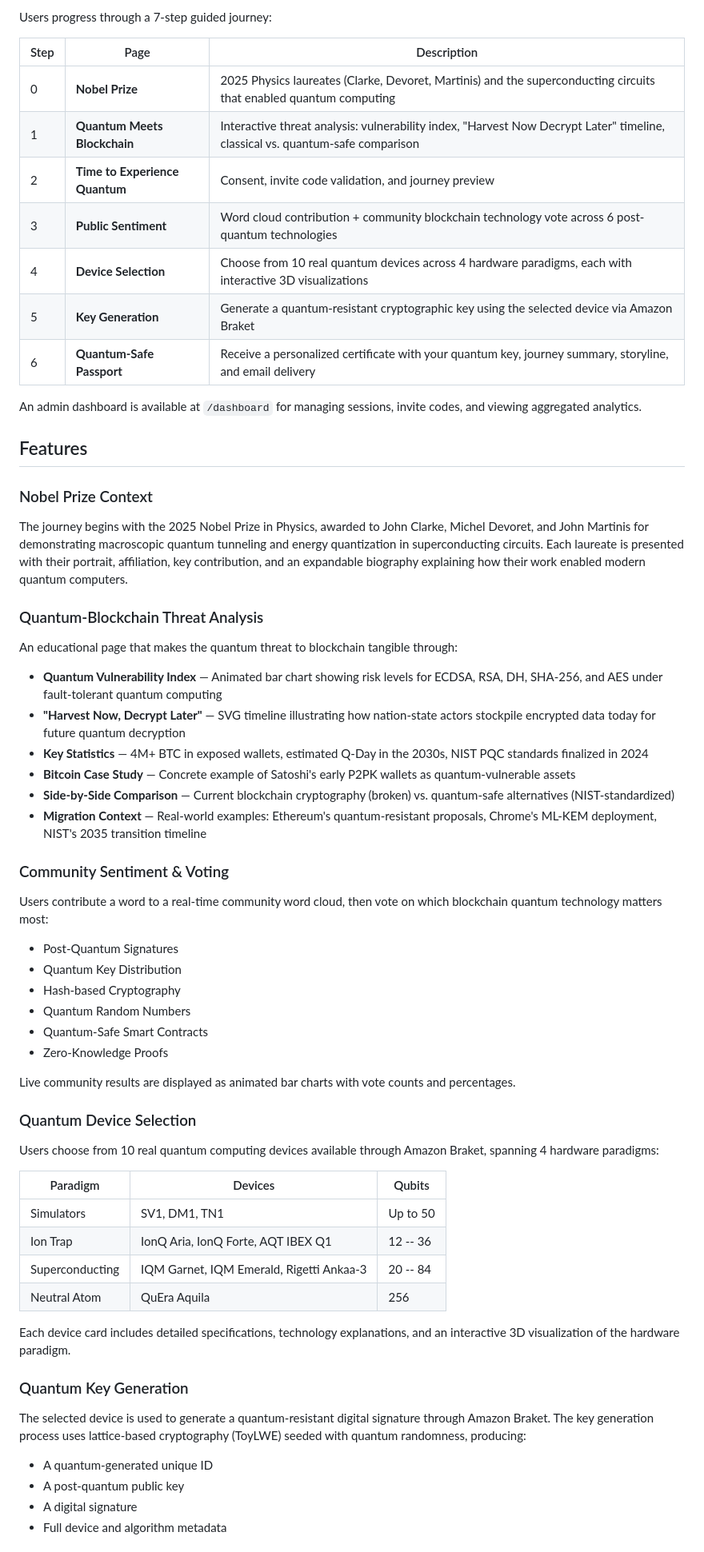
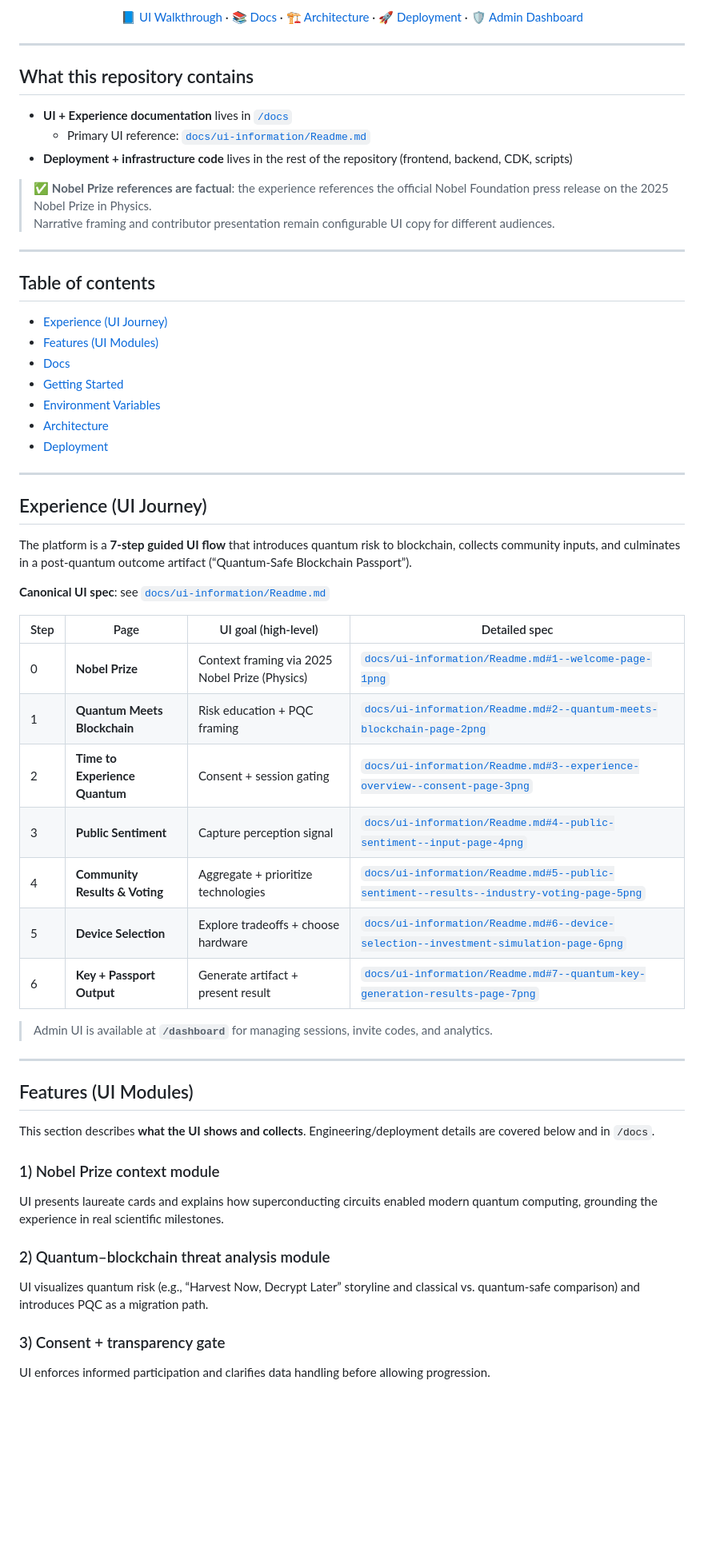
Before and after one commit to QuantBlockchain/qc-bc-interactive, a Markdown page: README.md, the part around one of its changes. Shown at 80% size. Drawn GitHub-style; blank space fills up the shorter version.

```diff
--- a/README.md
+++ b/README.md
@@ -6,67 +14,67 @@ An interactive web platform that guides users through the intersection of quantu
 
-Users progress through a 7-step guided journey:
+<p align="center">
+  <a href="./docs/ui-information/Readme.md">📘 UI Walkthrough</a> ·
+  <a href="./docs">📚 Docs</a> ·
+  <a href="#architecture">🏗️ Architecture</a> ·
+  <a href="#deployment">🚀 Deployment</a> ·
+  <a href="/dashboard">🛡️ Admin Dashboard</a>
+</p>
 
-| Step | Page | Description |
-|------|------|-------------|
-| 0 | **Nobel Prize** | 2025 Physics laureates (Clarke, Devoret, Martinis) and the superconducting circuits that enabled quantum computing |
-| 1 | **Quantum Meets Blockchain** | Interactive threat analysis: vulnerability index, "Harvest Now Decrypt Later" timeline, classical vs. quantum-safe comparison |
-| 2 | **Time to Experience Quantum** | Consent, invite code validation, and journey preview |
-| 3 | **Public Sentiment** | Word cloud contribution + community blockchain technology vote across 6 post-quantum technologies |
-| 4 | **Device Selection** | Choose from 10 real quantum devices across 4 hardware paradigms, each with interactive 3D visualizations |
-| 5 | **Key Generation** | Generate a quantum-resistant cryptographic key using the selected device via Amazon Braket |
-| 6 | **Quantum-Safe Passport** | Receive a personalized certificate with your quantum key, journey summary, storyline, and email delivery |
+---
 
-An admin dashboard is available at `/dashboard` for managing sessions, invite codes, and viewing aggregated analytics.
+## What this repository contains
 
-## Features
+- **UI + Experience documentation** lives in [`/docs`](./docs)
+  - Primary UI reference: [`docs/ui-information/Readme.md`](./docs/ui-information/Readme.md)
+- **Deployment + infrastructure code** lives in the rest of the repository (frontend, backend, CDK, scripts)
 
-### Nobel Prize Context
+> ✅ **Nobel Prize references are factual**: the experience references the official Nobel Foundation press release on the 2025 Nobel Prize in Physics.
+> Narrative framing and contributor presentation remain configurable UI copy for different audiences.
 
-The journey begins with the 2025 Nobel Prize in Physics, awarded to John Clarke, Michel Devoret, and John Martinis for demonstrating macroscopic quantum tunneling and energy quantization in superconducting circuits. Each laureate is presented with their portrait, affiliation, key contribution, and an expandable biography explaining how their work enabled modern quantum computers.
+---
 
-### Quantum-Blockchain Threat Analysis
+## Table of contents
 
-An educational page that makes the quantum threat to blockchain tangible through:
+- [Experience (UI Journey)](#experience-ui-journey)
+- [Features (UI Modules)](#features-ui-modules)
+- [Docs](#docs)
+- [Getting Started](#getting-started)
+- [Environment Variables](#environment-variables)
+- [Architecture](#architecture)
+- [Deployment](#deployment)
 
-- **Quantum Vulnerability Index** — Animated bar chart showing risk levels for ECDSA, RSA, DH, SHA-256, and AES under fault-tolerant quantum computing
-- **"Harvest Now, Decrypt Later"** — SVG timeline illustrating how nation-state actors stockpile encrypted data today for future quantum decryption
-- **Key Statistics** — 4M+ BTC in exposed wallets, estimated Q-Day in the 2030s, NIST PQC standards finalized in 2024
-- **Bitcoin Case Study** — Concrete example of Satoshi's early P2PK wallets as quantum-vulnerable assets
-- **Side-by-Side Comparison** — Current blockchain cryptography (broken) vs. quantum-safe alternatives (NIST-standardized)
-- **Migration Context** — Real-world examples: Ethereum's quantum-resistant proposals, Chrome's ML-KEM deployment, NIST's 2035 transition timeline
+---
 
-### Community Sentiment & Voting
+## Experience (UI Journey)
 
-Users contribute a word to a real-time community word cloud, then vote on which blockchain quantum technology matters most:
+The platform is a **7-step guided UI flow** that introduces quantum risk to blockchain, collects community inputs, and culminates in a post-quantum outcome artifact (“Quantum-Safe Blockchain Passport”).
 
-- Post-Quantum Signatures
-- Quantum Key Distribution
-- Hash-based Cryptography
-- Quantum Random Numbers
-- Quantum-Safe Smart Contracts
-- Zero-Knowledge Proofs
+**Canonical UI spec**: see [`docs/ui-information/Readme.md`](./docs/ui-information/Readme.md)
 
-Live community results are displayed as animated bar charts with vote counts and percentages.
+| Step | Page | UI goal (high-level) | Detailed spec |
+|------|------|----------------------|--------------|
+| 0 | **Nobel Prize** | Context framing via 2025 Nobel Prize (Physics) | [`docs/ui-information/Readme.md#1--welcome-page-1png`](./docs/ui-information/Readme.md#1--welcome-page-1png) |
+| 1 | **Quantum Meets Blockchain** | Risk education + PQC framing | [`docs/ui-information/Readme.md#2--quantum-meets-blockchain-page-2png`](./docs/ui-information/Readme.md#2--quantum-meets-blockchain-page-2png) |
+| 2 | **Time to Experience Quantum** | Consent + session gating | [`docs/ui-information/Readme.md#3--experience-overview--consent-page-3png`](./docs/ui-information/Readme.md#3--experience-overview--consent-page-3png) |
+| 3 | **Public Sentiment** | Capture perception signal | [`docs/ui-information/Readme.md#4--public-sentiment--input-page-4png`](./docs/ui-information/Readme.md#4--public-sentiment--input-page-4png) |
+| 4 | **Community Results & Voting** | Aggregate + prioritize technologies | [`docs/ui-information/Readme.md#5--public-sentiment--results--industry-voting-page-5png`](./docs/ui-information/Readme.md#5--public-sentiment--results--industry-voting-page-5png) |
+| 5 | **Device Selection** | Explore tradeoffs + choose hardware | [`docs/ui-information/Readme.md#6--device-selection--investment-simulation-page-6png`](./docs/ui-information/Readme.md#6--device-selection--investment-simulation-page-6png) |
+| 6 | **Key + Passport Output** | Generate artifact + present result | [`docs/ui-information/Readme.md#7--quantum-key-generation-results-page-7png`](./docs/ui-information/Readme.md#7--quantum-key-generation-results-page-7png) |
 
-### Quantum Device Selection
+> Admin UI is available at **`/dashboard`** for managing sessions, invite codes, and analytics.
 
-Users choose from 10 real quantum computing devices available through Amazon Braket, spanning 4 hardware paradigms:
+---
 
-| Paradigm | Devices | Qubits |
-|----------|---------|--------|
-| Simulators | SV1, DM1, TN1 | Up to 50 |
-| Ion Trap | IonQ Aria, IonQ Forte, AQT IBEX Q1 | 12 -- 36 |
-| Superconducting | IQM Garnet, IQM Emerald, Rigetti Ankaa-3 | 20 -- 84 |
-| Neutral Atom | QuEra Aquila | 256 |
+## Features (UI Modules)
 
-Each device card includes detailed specifications, technology explanations, and an interactive 3D visualization of the hardware paradigm.
+This section describes **what the UI shows and collects**. Engineering/deployment details are covered below and in `/docs`.
 
-### Quantum Key Generation
+### 1) Nobel Prize context module
+UI presents laureate cards and explains how superconducting circuits enabled modern quantum computing, grounding the experience in real scientific milestones.
 
-The selected device is used to generate a quantum-resistant digital signature through Amazon Braket. The key generation process uses lattice-based cryptography (ToyLWE) seeded with quantum randomness, producing:
+### 2) Quantum–blockchain threat analysis module
+UI visualizes quantum risk (e.g., “Harvest Now, Decrypt Later” storyline and classical vs. quantum-safe comparison) and introduces PQC as a migration path.
 
-- A quantum-generated unique ID
-- A post-quantum public key
-- A digital signature
-- Full device and algorithm metadata
+### 3) Consent + transparency gate
+UI enforces informed participation and clarifies data handling before allowing progression.
 
```
Also changed, not shown: other parts of README.md (+48 -39 lines).
